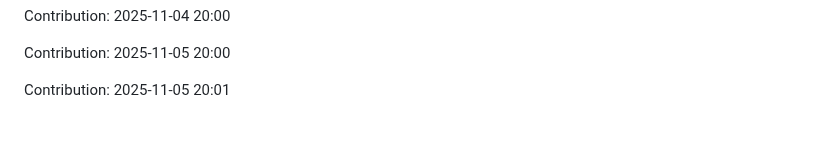
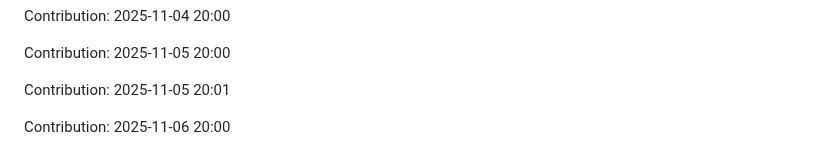
Before and after one commit to iKnowLab-Projects/IITP_AGI_STT, a Markdown page: README.md, the part around the change. Drawn GitHub-style; blank space fills up the shorter version.

Commit message:
"Contribution: 2025-11-06 20:00"

```diff
--- a/README.md
+++ b/README.md
@@ -423,3 +423,5 @@ Contribution: 2025-11-04 20:00
 Contribution: 2025-11-05 20:00
 
 Contribution: 2025-11-05 20:01
+
+Contribution: 2025-11-06 20:00
```
